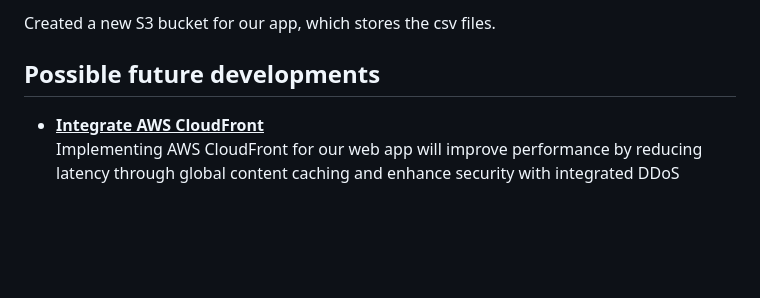
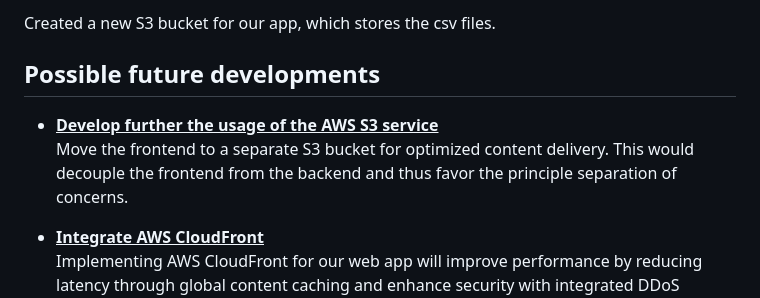
Before and after one commit to bernhard759/BCN-2024SS-TeamGelb-GoalGuru, a Markdown page: sys-doc/research/AWS Doc.md, the part around the change. GitHub-like rendering; blank space fills up the shorter version.

Commit message:
update docs with s3 further dev

```diff
--- a/sys-doc/research/AWS Doc.md
+++ b/sys-doc/research/AWS Doc.md
@@ -29,6 +29,11 @@ Created a new S3 bucket for our app, which stores the csv files.
 
 
 ## Possible future developments
+* **<u>Develop further the usage of the AWS S3 service</u>**
+Move the frontend to a separate S3 bucket for optimized
+content delivery. This would decouple the frontend from
+the backend and thus favor the principle separation of
+concerns.
 * **<u>Integrate AWS CloudFront</u>**
 Implementing  AWS CloudFront for our web app will improve performance by reducing latency through global content caching and enhance security with integrated DDoS protection.
 
```
